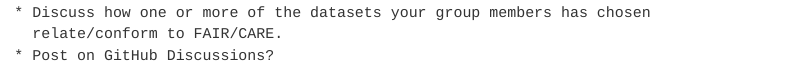
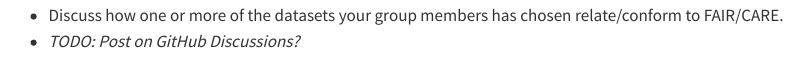
Before and after one commit to qgreenland-workshop-2023-researcher/qgreenland-workshop-2023-researcher.github.io, a Quarto document (content/slides/day-1/1d-breakout-fair-care.qmd): the page in a window 1100 px wide, from 90 px down. Rendered offline with R 4.5, knitr and Pandoc in place of Quarto, with nearby package versions.

Commit message:
Cleanup curriculum content present in slides

```diff
--- a/content/slides/day-1/1d-breakout-fair-care.qmd
+++ b/content/slides/day-1/1d-breakout-fair-care.qmd
@@ -5,3 +3,0 @@
-    * Discuss how one or more of the datasets your group members has chosen
-      relate/conform to FAIR/CARE.
-    * Post on GitHub Discussions?
@@ -7,0 +6,3 @@
+* Discuss how one or more of the datasets your group members has chosen
+  relate/conform to FAIR/CARE.
+* _TODO: Post on GitHub Discussions?_
```
Also changed, not shown: content/curriculum.md (+0 -4 lines), content/slides/day-1/1d-breakout-fair-care.qmd (3 more changed lines).
